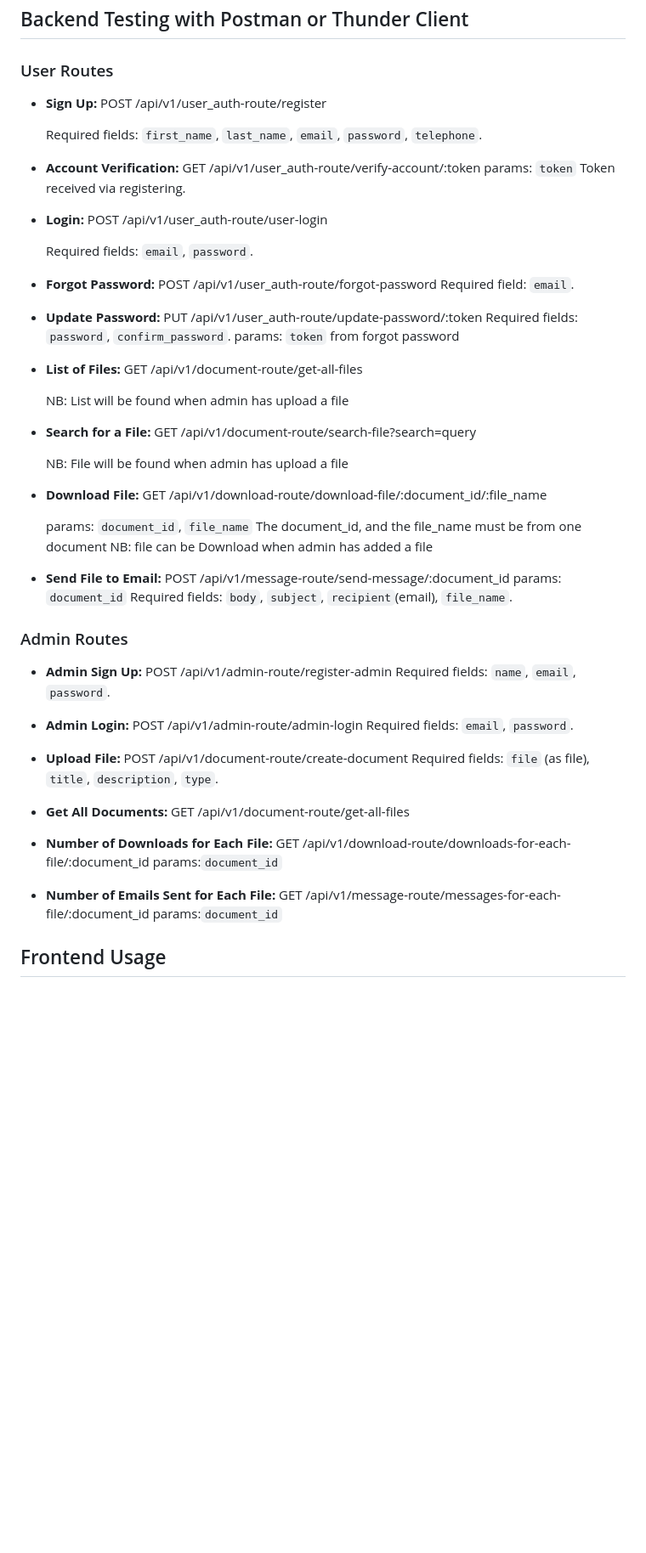
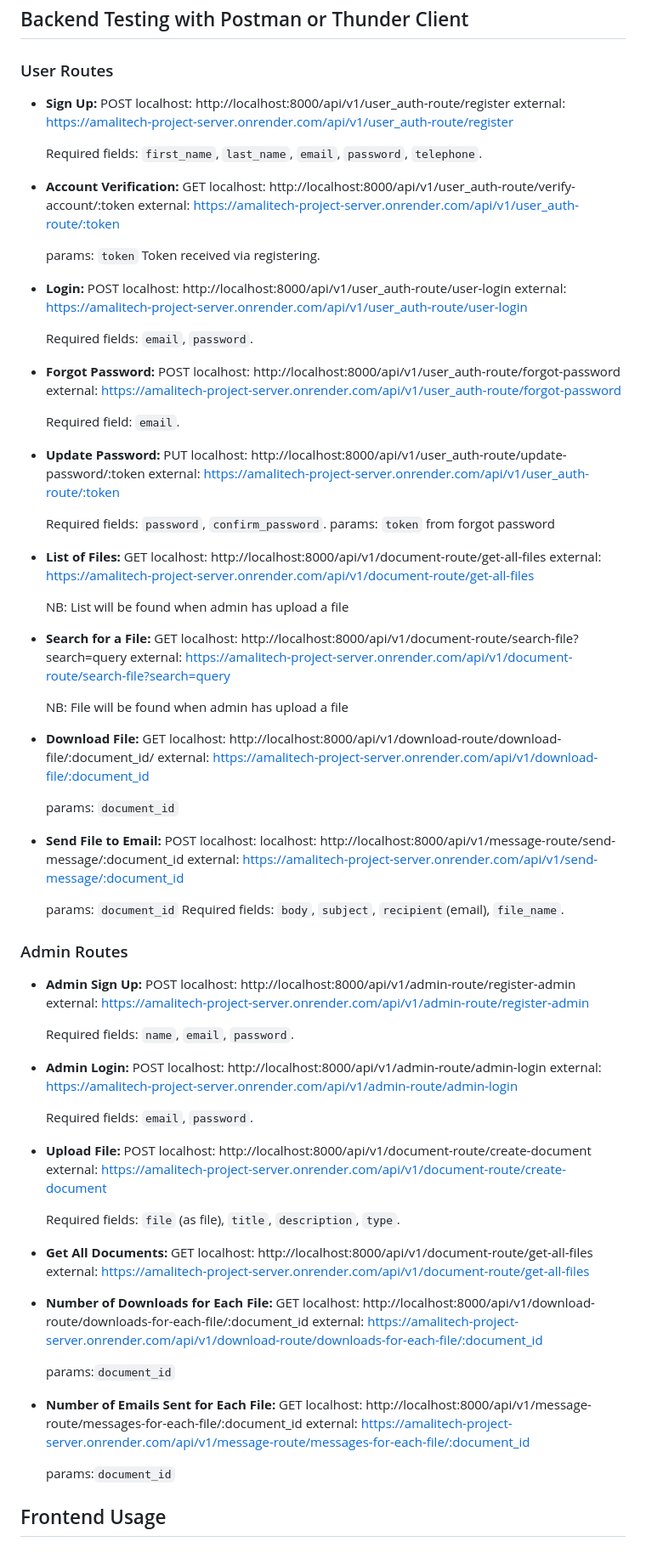
Before and after one commit to nicTech23/amalitech_project, a Markdown page: README.md, the part around one of its changes. Shown at 85% size. Rendered like a GitHub page; blank space fills up the shorter version.

Commit message:
readme added

```diff
--- a/README.md
+++ b/README.md
@@ -60,74 +66,113 @@ The root directory contains two folders: `backend` and `client`.
 ### User Routes
 
 - **Sign Up:**
-  POST /api/v1/user_auth-route/register
+  POST
+  localhost: http://localhost:8000/api/v1/user_auth-route/register
+  external: https://amalitech-project-server.onrender.com/api/v1/user_auth-route/register
 
   Required fields: `first_name`, `last_name`, `email`, `password`, `telephone`.
 
 - **Account Verification:**
-  GET /api/v1/user_auth-route/verify-account/:token
+  GET
+  localhost: http://localhost:8000/api/v1/user_auth-route/verify-account/:token
+  external: https://amalitech-project-server.onrender.com/api/v1/user_auth-route/:token
+
   params: `token`
   Token received via registering.
 
 - **Login:**
-  POST /api/v1/user_auth-route/user-login
+  POST
+  localhost: http://localhost:8000/api/v1/user_auth-route/user-login
+  external: https://amalitech-project-server.onrender.com/api/v1/user_auth-route/user-login
 
   Required fields: `email`, `password`.
 
 - **Forgot Password:**
-  POST /api/v1/user_auth-route/forgot-password
+  POST
+  localhost: http://localhost:8000/api/v1/user_auth-route/forgot-password
+  external: https://amalitech-project-server.onrender.com/api/v1/user_auth-route/forgot-password
+
   Required field: `email`.
 
 - **Update Password:**
-  PUT /api/v1/user_auth-route/update-password/:token
+  PUT
+  localhost: http://localhost:8000/api/v1/user_auth-route/update-password/:token
+  external: https://amalitech-project-server.onrender.com/api/v1/user_auth-route/:token
+
   Required fields: `password`, `confirm_password`.
   params: `token` from forgot password
 
 
 - **List of Files:**
-  GET /api/v1/document-route/get-all-files
+  GET
+  localhost: http://localhost:8000/api/v1/document-route/get-all-files
+  external: https://amalitech-project-server.onrender.com/api/v1/document-route/get-all-files
 
   NB: List will be found when admin has upload a file
 
 - **Search for a File:**
-  GET /api/v1/document-route/search-file?search=query
+  GET
+  localhost: http://localhost:8000/api/v1/document-route/search-file?search=query
+  external: https://amalitech-project-server.onrender.com/api/v1/document-route/search-file?search=query
 
   NB: File will be found when admin has upload a file
 
 - **Download File:**
-  GET /api/v1/download-route/download-file/:document_id/:file_name
+  GET
+  localhost: http://localhost:8000/api/v1/download-route/download-file/:document_id/
+  external: https://amalitech-project-server.onrender.com/api/v1/download-file/:document_id
 
-  params: `document_id`, `file_name`
-  The document_id, and the file_name must be from one document
-  NB: file can be  Download when admin has added a file
+  params: `document_id`
+
 
 - **Send File to Email:**
-  POST /api/v1/message-route/send-message/:document_id
+  POST
+  localhost:
+  localhost: http://localhost:8000/api/v1/message-route/send-message/:document_id
+  external: https://amalitech-project-server.onrender.com/api/v1/send-message/:document_id
+
   params: `document_id`
   Required fields: `body`, `subject`, `recipient`(email), `file_name`.
 
 ### Admin Routes
 - **Admin Sign Up:**
-  POST /api/v1/admin-route/register-admin
+  POST
+  localhost: http://localhost:8000/api/v1/admin-route/register-admin
+  external: https://amalitech-project-server.onrender.com/api/v1/admin-route/register-admin
+
   Required fields: `name`, `email`, `password`.
 
 - **Admin Login:**
-  POST /api/v1/admin-route/admin-login
+  POST
+  localhost: http://localhost:8000/api/v1/admin-route/admin-login
+  external: https://amalitech-project-server.onrender.com/api/v1/admin-route/admin-login
+
   Required fields: `email`, `password`.
 
 - **Upload File:**
-  POST /api/v1/document-route/create-document
+  POST
+  localhost: http://localhost:8000/api/v1/document-route/create-document
+  external: https://amalitech-project-server.onrender.com/api/v1/document-route/create-document
+
   Required fields: `file` (as file), `title`, `description`, `type`.
 
 - **Get All Documents:**
-  GET /api/v1/document-route/get-all-files
+  GET
+  localhost: http://localhost:8000/api/v1/document-route/get-all-files
+  external: https://amalitech-project-server.onrender.com/api/v1/document-route/get-all-files
 
 - **Number of Downloads for Each File:**
-  GET /api/v1/download-route/downloads-for-each-file/:document_id
+  GET
+  localhost: http://localhost:8000/api/v1/download-route/downloads-for-each-file/:document_id
+  external: https://amalitech-project-server.onrender.com/api/v1/download-route/downloads-for-each-file/:document_id
+
   params:`document_id`
 
 - **Number of Emails Sent for Each File:**
-  GET /api/v1/message-route/messages-for-each-file/:document_id
+  GET
+  localhost: http://localhost:8000/api/v1/message-route/messages-for-each-file/:document_id
+  external: https://amalitech-project-server.onrender.com/api/v1/message-route/messages-for-each-file/:document_id
+
   params:`document_id`
 
 
```
Also changed, not shown: other parts of README.md (+20 -6 lines).
